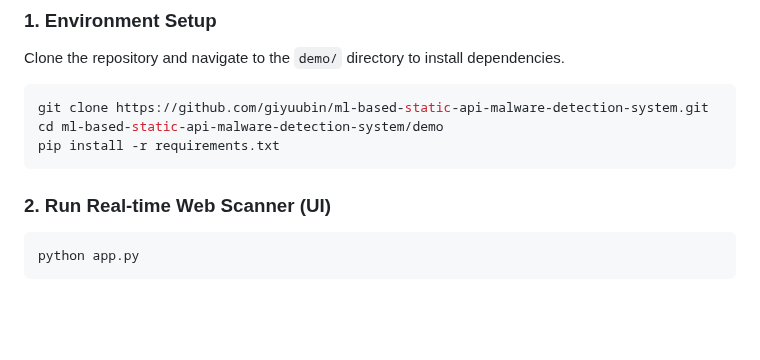
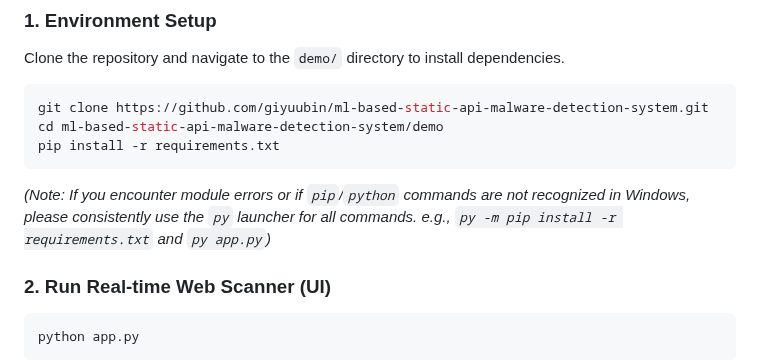
Before and after one commit to giyuubin/group-project, a Markdown page: README.md, the part around the change. GitHub-like rendering; blank space fills up the shorter version.

Commit message:
Update README with Windows usage instructions
Added note for Windows users regarding module errors and using the 'py' launcher.

````diff
--- a/README.md
+++ b/README.md
@@ -21,6 +21,7 @@ git clone https://github.com/giyuubin/ml-based-static-api-malware-detection-syst
 cd ml-based-static-api-malware-detection-system/demo
 pip install -r requirements.txt
 ```
+*(Note: If you encounter module errors or if `pip`/`python` commands are not recognized in Windows, please consistently use the `py` launcher for all commands. e.g., `py -m pip install -r requirements.txt` and `py app.py`)*
 
 ### 2. Run Real-time Web Scanner (UI)
 ```bash
````
